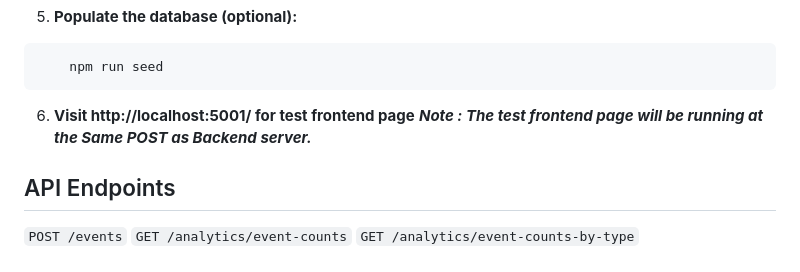
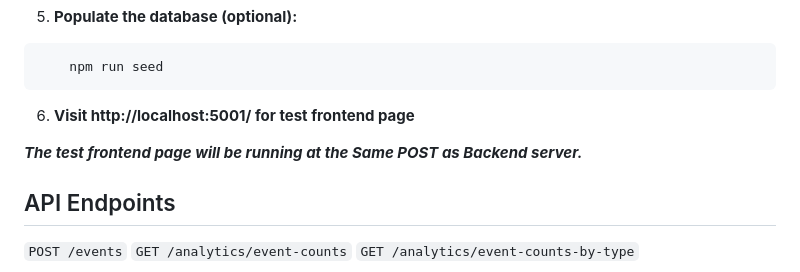
Before and after one commit to Webby1015/faym-assignment, a Markdown page: readme.md, the part around the change. GitHub-like rendering.

````diff
--- a/readme.md
+++ b/readme.md
@@ -43,7 +43,9 @@ MONGO_URI = "mongodb+srv://<username>:<password>@<clusterName>.r653d9x.mongodb.n
 ```
 
 6. **Visit http://localhost:5001/ for test frontend page**
-***Note : The test frontend page will be running at the Same POST as Backend server.***
+
+
+***The test frontend page will be running at the Same POST as Backend server.***
 
 ## API Endpoints
 
````
